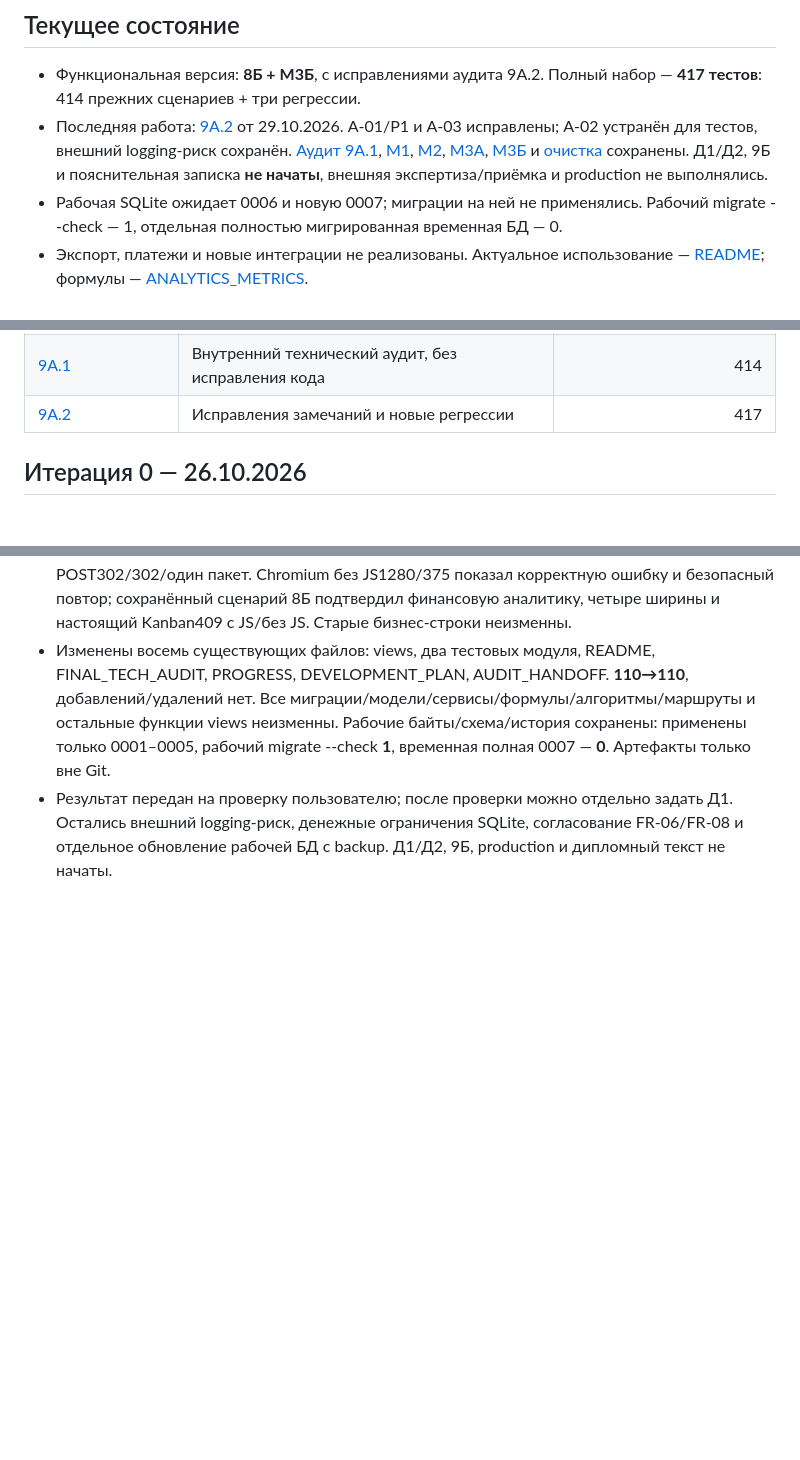
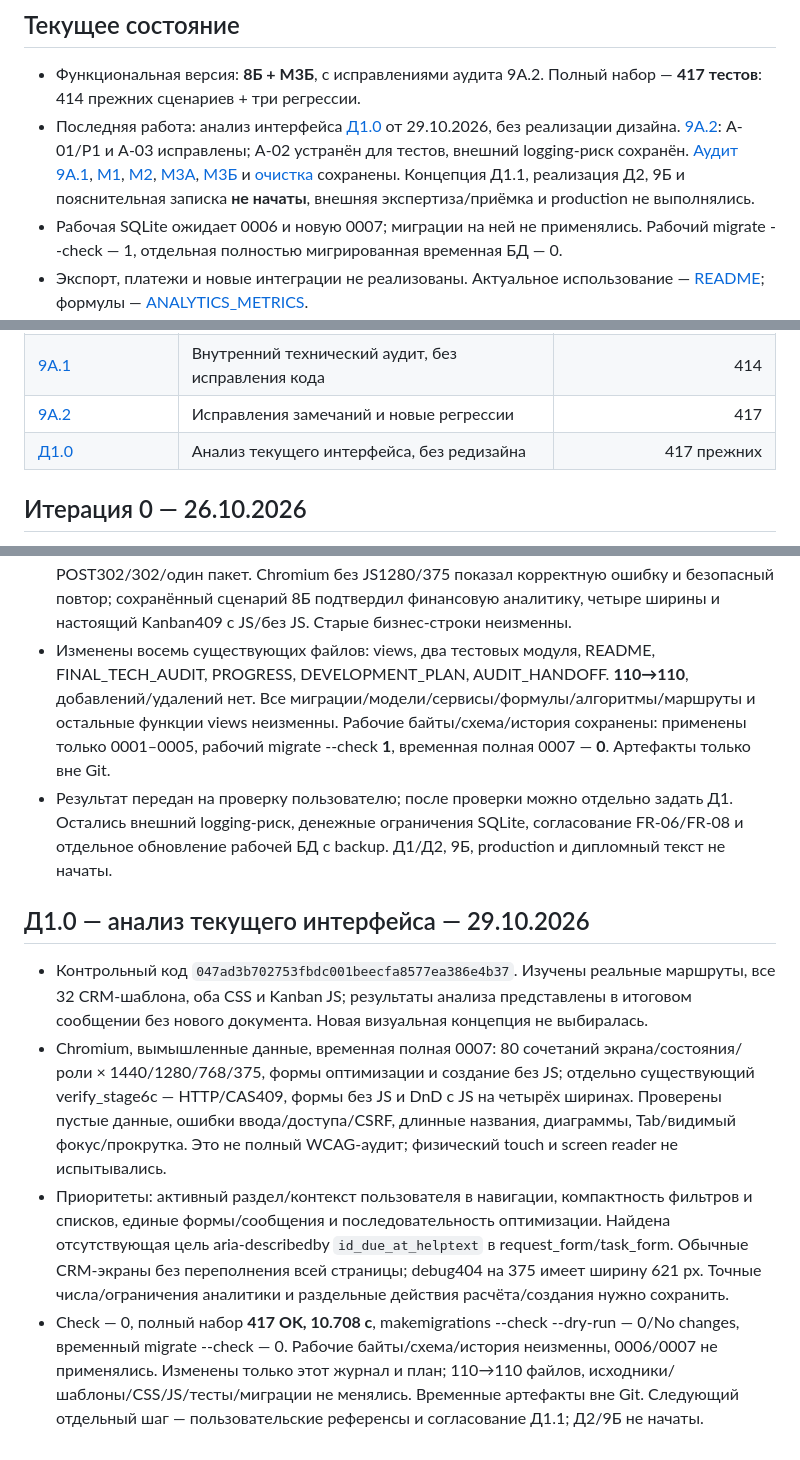
Before and after one commit to saymynameprz/crm_diplom, a Markdown page: docs/PROGRESS.md, 3 parts joined by grey strips. Rendered like a GitHub page; blank space fills up the shorter version.

Commit message:
Record interface audit and pending design references

```diff
--- a/docs/PROGRESS.md
+++ b/docs/PROGRESS.md
@@ -3,7 +3,7 @@
 ## Текущее состояние
 
 - Функциональная версия: **8Б + М3Б**, с исправлениями аудита 9А.2. Полный набор — **417 тестов**: 414 прежних сценариев + три регрессии.
-- Последняя работа: [9А.2](#audit-9a2) от 29.10.2026. A-01/P1 и A-03 исправлены; A-02 устранён для тестов, внешний logging-риск сохранён. [Аудит 9А.1](#audit-9a1), [М1](#m1-model), [М2](#m2-experiments), [М3А](#m3a-recommendations), [М3Б](#m3b-commit) и [очистка](#repository-cleanup) сохранены. Д1/Д2, 9Б и пояснительная записка **не начаты**, внешняя экспертиза/приёмка и production не выполнялись.
+- Последняя работа: анализ интерфейса [Д1.0](#design-d10) от 29.10.2026, без реализации дизайна. [9А.2](#audit-9a2): A-01/P1 и A-03 исправлены; A-02 устранён для тестов, внешний logging-риск сохранён. [Аудит 9А.1](#audit-9a1), [М1](#m1-model), [М2](#m2-experiments), [М3А](#m3a-recommendations), [М3Б](#m3b-commit) и [очистка](#repository-cleanup) сохранены. Концепция Д1.1, реализация Д2, 9Б и пояснительная записка **не начаты**, внешняя экспертиза/приёмка и production не выполнялись.
 - Рабочая SQLite ожидает 0006 и новую 0007; миграции на ней не применялись. Рабочий migrate --check — 1, отдельная полностью мигрированная временная БД — 0.
 - Экспорт, платежи и новые интеграции не реализованы. Актуальное использование — [README](../README.md); формулы — [ANALYTICS_METRICS](ANALYTICS_METRICS.md).
 
@@ -34,6 +34,7 @@
 | [М3Б](#m3b-commit) | Подтверждение и атомарное создание пакетов | 414 |
 | [9А.1](#audit-9a1) | Внутренний технический аудит, без исправления кода | 414 |
 | [9А.2](#audit-9a2) | Исправления замечаний и новые регрессии | 417 |
+| [Д1.0](#design-d10) | Анализ текущего интерфейса, без редизайна | 417 прежних |
 
 <a id="iteration-0"></a>
 ## Итерация 0 — 26.10.2026
@@ -514,3 +515,11 @@ scripts/verify_iteration8a.py
 - Реальные HTTP: успешное подтверждение/replay, непрочитанный ответ, after-COMMIT503/сохранённый пакет и поздний fault503/полный rollback, подпись/роли/CSRF/409; параллельные POST302/302/один пакет. Chromium без JS1280/375 показал корректную ошибку и безопасный повтор; сохранённый сценарий 8Б подтвердил финансовую аналитику, четыре ширины и настоящий Kanban409 с JS/без JS. Старые бизнес-строки неизменны.
 - Изменены восемь существующих файлов: views, два тестовых модуля, README, FINAL_TECH_AUDIT, PROGRESS, DEVELOPMENT_PLAN, AUDIT_HANDOFF. **110→110**, добавлений/удалений нет. Все миграции/модели/сервисы/формулы/алгоритмы/маршруты и остальные функции views неизменны. Рабочие байты/схема/история сохранены: применены только 0001–0005, рабочий migrate --check **1**, временная полная 0007 — **0**. Артефакты только вне Git.
 - Результат передан на проверку пользователю; после проверки можно отдельно задать Д1. Остались внешний logging-риск, денежные ограничения SQLite, согласование FR-06/FR-08 и отдельное обновление рабочей БД с backup. Д1/Д2, 9Б, production и дипломный текст не начаты.
+
+<a id="design-d10"></a>
+## Д1.0 — анализ текущего интерфейса — 29.10.2026
+
+- Контрольный код `047ad3b702753fbdc001beecfa8577ea386e4b37`. Изучены реальные маршруты, все 32 CRM-шаблона, оба CSS и Kanban JS; результаты анализа представлены в итоговом сообщении без нового документа. Новая визуальная концепция не выбиралась.
+- Chromium, вымышленные данные, временная полная 0007: 80 сочетаний экрана/состояния/роли × 1440/1280/768/375, формы оптимизации и создание без JS; отдельно существующий verify_stage6c — HTTP/CAS409, формы без JS и DnD с JS на четырёх ширинах. Проверены пустые данные, ошибки ввода/доступа/CSRF, длинные названия, диаграммы, Tab/видимый фокус/прокрутка. Это не полный WCAG-аудит; физический touch и screen reader не испытывались.
+- Приоритеты: активный раздел/контекст пользователя в навигации, компактность фильтров и списков, единые формы/сообщения и последовательность оптимизации. Найдена отсутствующая цель aria-describedby `id_due_at_helptext` в request_form/task_form. Обычные CRM-экраны без переполнения всей страницы; debug404 на 375 имеет ширину 621 px. Точные числа/ограничения аналитики и раздельные действия расчёта/создания нужно сохранить.
+- Check — 0, полный набор **417 OK, 10.708 с**, makemigrations --check --dry-run — 0/No changes, временный migrate --check — 0. Рабочие байты/схема/история неизменны, 0006/0007 не применялись. Изменены только этот журнал и план; 110→110 файлов, исходники/шаблоны/CSS/JS/тесты/миграции не менялись. Временные артефакты вне Git. Следующий отдельный шаг — пользовательские референсы и согласование Д1.1; Д2/9Б не начаты.
```
Also changed, not shown: docs/DEVELOPMENT_PLAN.md (+3 -2 lines).
